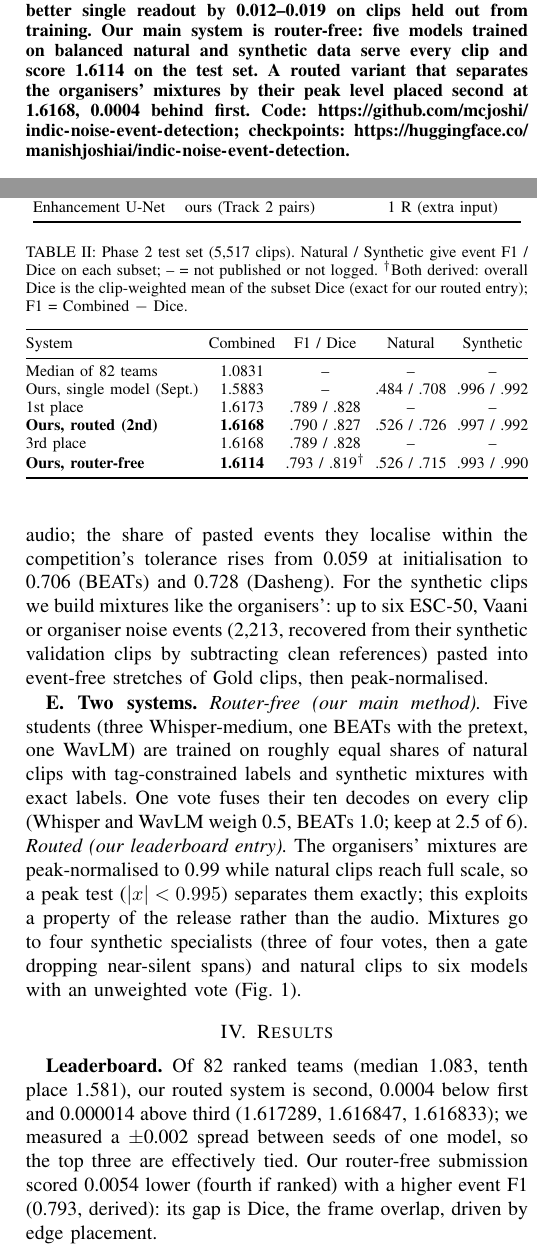
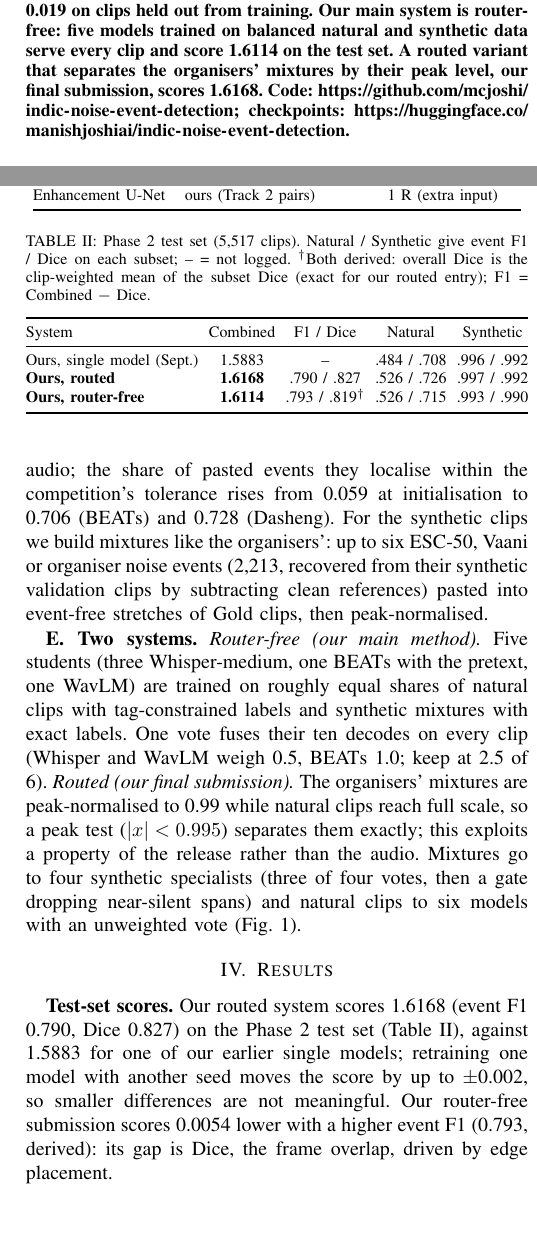
Before and after one commit to mcjoshi/indic-noise-event-detection, a LaTeX paper (docs/report/main.tex): two parts of the columns of pages 1 and 3 of 3, joined at a grey line, cut so that both start at the same text, the shorter picture padded with empty space. Compiled offline with pdfLaTeX; a missing font is replaced by an installed copy or a similar font; a LaTeX package or settings file that is missing is left out.

Commit message:
Report scores without leaderboard positions

```diff
--- a/docs/report/main.tex
+++ b/docs/report/main.tex
@@ -24,7 +24,7 @@ Only 12\% of training clips have verified timestamps, and the test set mixes nat
 Our key observation is that Vaani transcribers already mark noise events with tags in the transcripts.
 We use these tags to constrain a teacher ensemble's pseudo-labels (+0.04--0.05 Combined against held-out clips with verified timestamps, for 305k extra clips), read each model's output two ways (thresholding its activity curve, and reading events from a proposal head), and fuse all readouts with a weighted vote, which beats the better single readout by 0.012--0.019 on clips held out from training.
 Our main system is router-free: five models trained on balanced natural and synthetic data serve every clip and score 1.6114 on the test set.
-A routed variant that separates the organisers' mixtures by their peak level placed second at 1.6168, 0.0004 behind first.
+A routed variant that separates the organisers' mixtures by their peak level, our final submission, scores 1.6168.
 Code: \url{https://github.com/mcjoshi/indic-noise-event-detection}; checkpoints: \url{https://huggingface.co/manishjoshiai/indic-noise-event-detection}.
 \end{abstract}
 
@@ -160,7 +160,7 @@ For the synthetic clips we build mixtures like the organisers': up to six ESC-50
 \emph{Router-free (our main method).}
 Five students (three Whisper-medium, one BEATs with the pretext, one WavLM) are trained on roughly equal shares of natural clips with tag-constrained labels and synthetic mixtures with exact labels.
 One vote fuses their ten decodes on every clip (Whisper and WavLM weigh 0.5, BEATs 1.0; keep at 2.5 of 6).
-\emph{Routed (our leaderboard entry).}
+\emph{Routed (our final submission).}
 The organisers' mixtures are peak-normalised to 0.99 while natural clips reach full scale, so a peak test ($|x|<0.995$) separates them exactly; this exploits a property of the release rather than the audio.
 Mixtures go to four synthetic specialists (three of four votes, then a gate dropping near-silent spans) and natural clips to six models with an unweighted vote (Fig.~\ref{fig:sys}).
 
@@ -184,18 +184,15 @@ Enhancement U-Net & ours (Track 2 pairs) & 1 R (extra input) \tabularnewline
 \end{table}
 
 \begin{table}[t]
-\caption{Phase 2 test set (5,517 clips). Natural / Synthetic give event F1 / Dice on each subset; -- = not published or not logged. $^\dagger$Both derived: overall Dice is the clip-weighted mean of the subset Dice (exact for our routed entry); F1 = Combined $-$ Dice.}
+\caption{Phase 2 test set (5,517 clips). Natural / Synthetic give event F1 / Dice on each subset; -- = not logged. $^\dagger$Both derived: overall Dice is the clip-weighted mean of the subset Dice (exact for our routed entry); F1 = Combined $-$ Dice.}
 \label{tab:main}
 \centering\footnotesize\setlength{\tabcolsep}{2.6pt}
 \begin{tabular}{@{}lcccc@{}}
 \toprule
 System & Combined & F1 / Dice & Natural & Synthetic \\
 \midrule
-Median of 82 teams & 1.0831 & -- & -- & -- \\
 Ours, single model (Sept.) & 1.5883 & -- & .484 / .708 & .996 / .992 \\
-1st place & 1.6173 & .789 / .828 & -- & -- \\
-\textbf{Ours, routed (2nd)} & \textbf{1.6168} & .790 / .827 & .526 / .726 & .997 / .992 \\
-3rd place & 1.6168 & .789 / .828 & -- & -- \\
+\textbf{Ours, routed} & \textbf{1.6168} & .790 / .827 & .526 / .726 & .997 / .992 \\
 \textbf{Ours, router-free} & \textbf{1.6114} & .793 / .819$^\dagger$ & .526 / .715 & .993 / .990 \\
 \bottomrule
 \end{tabular}
@@ -228,9 +225,9 @@ Pretext task vs none (1 BEATs) & V / O & $-$0.003 / +0.017 \tabularnewline
 \end{table}
 
 \section{Results}
-\textbf{Leaderboard.}
-Of 82 ranked teams (median 1.083, tenth place 1.581), our routed system is second, 0.0004 below first and 0.000014 above third (1.617289, 1.616847, 1.616833); we measured a $\pm$0.002 spread between seeds of one model, so the top three are effectively tied.
-Our router-free submission scored 0.0054 lower (fourth if ranked) with a higher event F1 (0.793, derived): its gap is Dice, the frame overlap, driven by edge placement.
+\textbf{Test-set scores.}
+Our routed system scores 1.6168 (event F1 0.790, Dice 0.827) on the Phase 2 test set (Table~\ref{tab:main}), against 1.5883 for one of our earlier single models; retraining one model with another seed moves the score by up to $\pm$0.002, so smaller differences are not meaningful.
+Our router-free submission scores 0.0054 lower with a higher event F1 (0.793, derived): its gap is Dice, the frame overlap, driven by edge placement.
 
 \textbf{What each idea contributes.}
 In Table~\ref{tab:abl}, tag positions, not counts, carry the label gain for both teachers, and a student on tag-constrained labels beats one on plain labels from the same audio (+0.0036, one seed).
```
Also changed, not shown: docs/technical_report.pdf, docs/report/main.tex (2 more changed lines).
